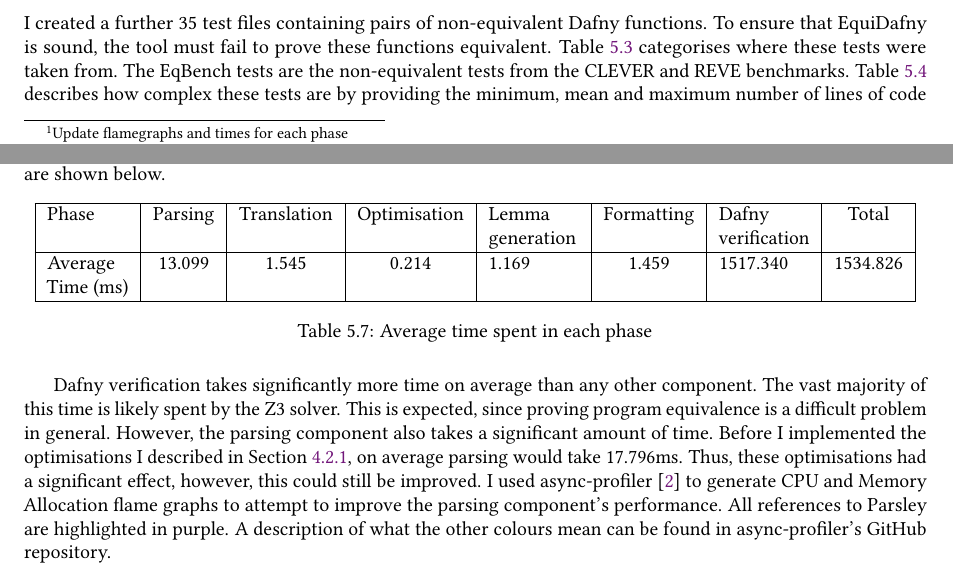
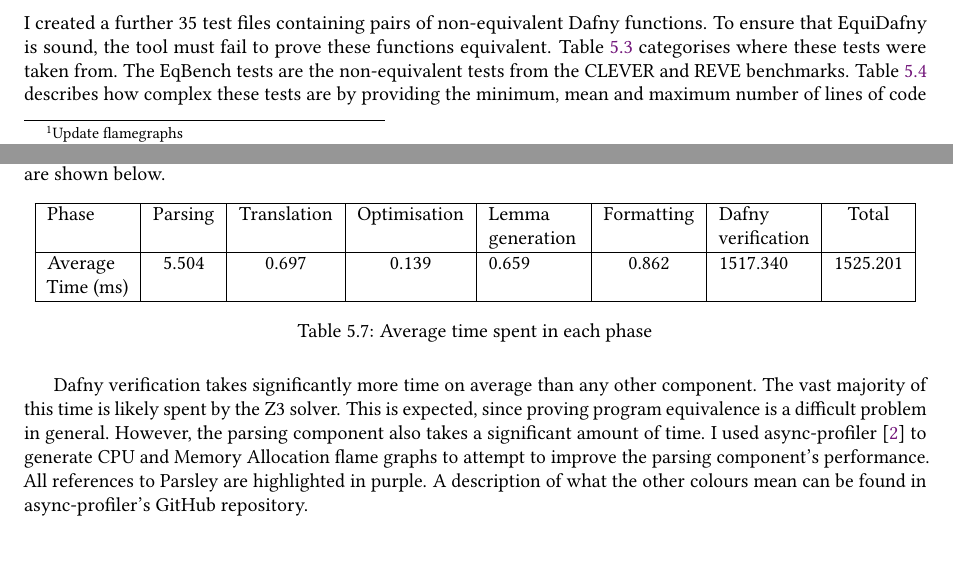
Before and after one commit to NVictor2004/equidafny, a LaTeX thesis (report/main.tex, which reads report/evaluation.tex): two parts of pages 37 and 44 of 50, joined at a grey line, cut so that both start at the same text. Compiled offline with pdfLaTeX.

Commit message:
feat: Update times for each phase

```diff
--- a/report/evaluation.tex
+++ b/report/evaluation.tex
@@ -1,6 +1,6 @@
 \chapter{Evaluation}\label{chp:evaluation}
 
-\footnote{Update flamegraphs and times for each phase}
+\footnote{Update flamegraphs}
 
 \section{Testsuite Description}
 
@@ -432,14 +432,14 @@ After running EquiDafny on every test file, I measured the average time the tool
     \hline
     Phase & Parsing & Translation & Optimisation & Lemma generation & Formatting & Dafny \newline verification & Total \\
     \hline
-    Average Time (ms) & 13.099 & 1.545 & 0.214 & 1.169 & 1.459 & 1517.340 & 1534.826 \\
+    Average Time (ms) & 5.504 & 0.697 & 0.139 & 0.659 & 0.862 & 1517.340 & 1525.201 \\
     \hline
   \end{tabular}
   \caption{Average time spent in each phase}
   \label{tbl:profiling-results}
 \end{table}
 
-Dafny verification takes significantly more time on average than any other component. The vast majority of this time is likely spent by the Z3 solver. This is expected, since proving program equivalence is a difficult problem in general. However, the parsing component also takes a significant amount of time. Before I implemented the optimisations I described in \Cref{sec:parsing-optimisation}, on average parsing would take 17.796ms. Thus, these optimisations had a significant effect, however, this could still be improved. I used async-profiler~\parencite{AsyncprofilerAsyncprofiler2026} to generate CPU and Memory Allocation flame graphs to attempt to improve the parsing component's performance. All references to Parsley are highlighted in purple. A description of what the other colours mean can be found in async-profiler's GitHub repository.
+Dafny verification takes significantly more time on average than any other component. The vast majority of this time is likely spent by the Z3 solver. This is expected, since proving program equivalence is a difficult problem in general. However, the parsing component also takes a significant amount of time. I used async-profiler~\parencite{AsyncprofilerAsyncprofiler2026} to generate CPU and Memory Allocation flame graphs to attempt to improve the parsing component's performance. All references to Parsley are highlighted in purple. A description of what the other colours mean can be found in async-profiler's GitHub repository.
 
 \begin{figure}[ht]
      \centering
```
